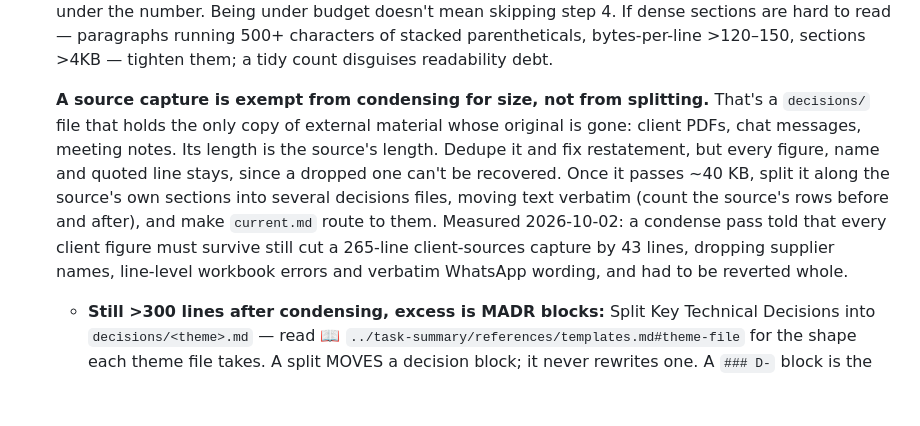
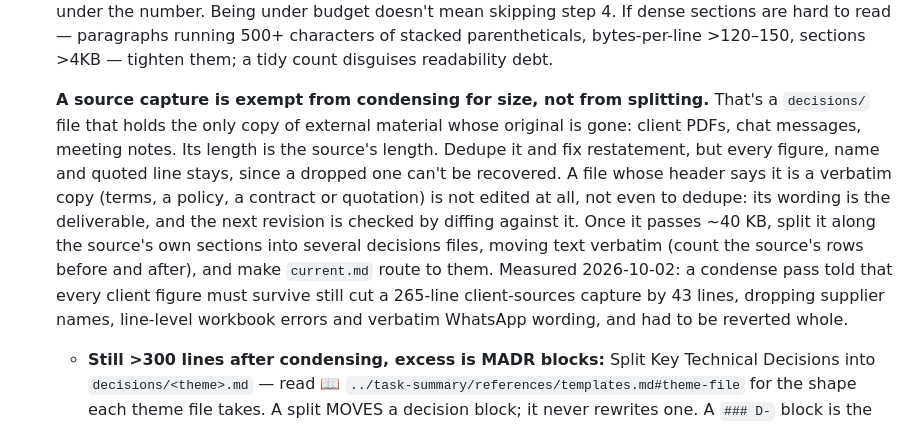
Before and after one commit to syafiq555/syafiqkit, a Markdown page: skills/condense-task-doc/SKILL.md, the part around the change. Rendered like a GitHub page; blank space fills up the shorter version.

```diff
--- a/skills/condense-task-doc/SKILL.md
+++ b/skills/condense-task-doc/SKILL.md
@@ -87,7 +87,7 @@ The same trap fires with no numbered-list syntax at all — an **unordered bulle
 
 8. **Target: ≤300 lines for the index (`current.md`)**, measured without the Next Steps section — open actionables stay in the index and don't count against the budget. The budget is the index's alone. A set of several files will normally total well over 300, and that's not an overage. Each `decisions/*.md` file is judged on its own: does it hold one topic, is it dense, does it repeat another file? A doc over this mark by live backlog alone has passed; report it with the backlog size rather than cutting actionables to stay under the number. Being under budget doesn't mean skipping step 4. If dense sections are hard to read — paragraphs running 500+ characters of stacked parentheticals, bytes-per-line >120–150, sections >4KB — tighten them; a tidy count disguises readability debt.
 
-   **A source capture is exempt from condensing for size, not from splitting.** That's a `decisions/` file that holds the only copy of external material whose original is gone: client PDFs, chat messages, meeting notes. Its length is the source's length. Dedupe it and fix restatement, but every figure, name and quoted line stays, since a dropped one can't be recovered. Once it passes ~40 KB, split it along the source's own sections into several decisions files, moving text verbatim (count the source's rows before and after), and make `current.md` route to them. Measured 2026-10-02: a condense pass told that every client figure must survive still cut a 265-line client-sources capture by 43 lines, dropping supplier names, line-level workbook errors and verbatim WhatsApp wording, and had to be reverted whole.
+   **A source capture is exempt from condensing for size, not from splitting.** That's a `decisions/` file that holds the only copy of external material whose original is gone: client PDFs, chat messages, meeting notes. Its length is the source's length. Dedupe it and fix restatement, but every figure, name and quoted line stays, since a dropped one can't be recovered. A file whose header says it is a verbatim copy (terms, a policy, a contract or quotation) is not edited at all, not even to dedupe: its wording is the deliverable, and the next revision is checked by diffing against it. Once it passes ~40 KB, split it along the source's own sections into several decisions files, moving text verbatim (count the source's rows before and after), and make `current.md` route to them. Measured 2026-10-02: a condense pass told that every client figure must survive still cut a 265-line client-sources capture by 43 lines, dropping supplier names, line-level workbook errors and verbatim WhatsApp wording, and had to be reverted whole.
    - **Still >300 lines after condensing, excess is MADR blocks:** Split Key Technical Decisions into `decisions/<theme>.md` — read 📖 `../task-summary/references/templates.md#theme-file` for the shape each theme file takes. A split MOVES a decision block; it never rewrites one. A `### D-` block is the record of what was decided and why, so its Problem, Decision, Rejected and Consequences text is carried byte-for-byte (a script keyed on the `### D-<slug>` heading through the next `###`/`##` heading is the safe instrument), and the same holds for a sourced research section — statute citations, graded `[PRIMARY]`/`[CORROB]`/`[UNVERIFIED]` findings — which nothing else in the repo records. A pass that "condenses" a decision paraphrases it, and a paraphrase written from a summary invents the details the summary lacked: measured 2026-09-08, ten blocks came back at half length carrying a field the code never had and "deployed" on decisions two waves out, under a report saying no facts were lost. Prove the move before reporting it: every `### D-` heading from the source greps once in the set, and a handful of distinctive phrases from the rewrite grep at least once in the source. Once it has landed, read 📖 `../_shared/references/verifying-a-relocation.md` and run every check it lists — a split breaks the routes into the content it moved, and those defects sit outside every file you just wrote. Report both the condensed delta and the split.
 
 9. **Read `../task-summary/references/templates.md`** for canonical section headings, table column names, and field order.
```
Also changed, not shown: skills/task-summary/SKILL.md (+3 -1 lines).
